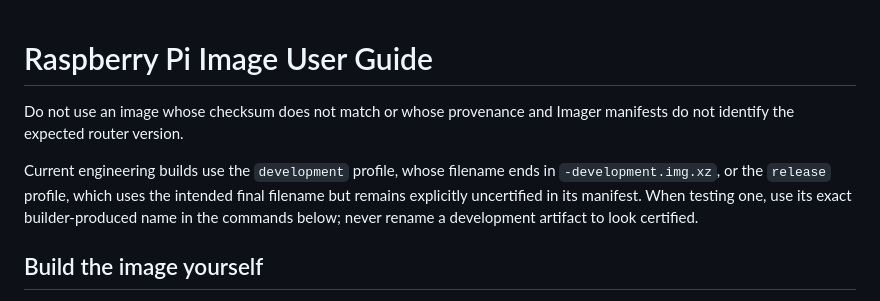
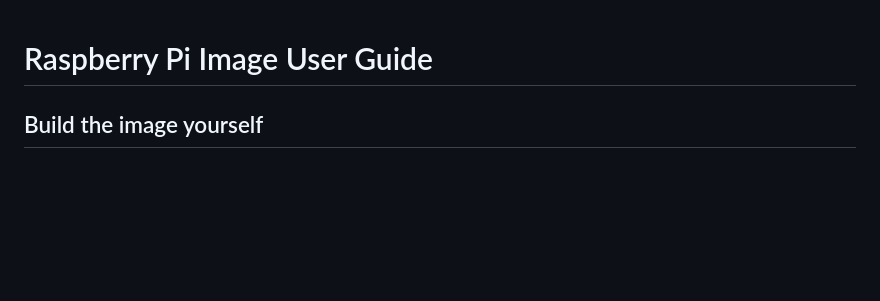
Before and after one commit to McDonald-Andrew/pi-router, a Markdown page: image/USER-GUIDE.md, the part around the change. Rendered like a GitHub page; blank space fills up the shorter version.

```diff
--- a/image/USER-GUIDE.md
+++ b/image/USER-GUIDE.md
@@ -1,9 +1,4 @@
 # Raspberry Pi Image User Guide
-
-Do not use an image whose checksum does not match or whose provenance and
-Imager manifests do not identify the expected router version.
-
-Current engineering builds use the `development` profile, whose filename ends in `-development.img.xz`, or the `release` profile, which uses the intended final filename but remains explicitly uncertified in its manifest. When testing one, use its exact builder-produced name in the commands below; never rename a development artifact to look certified.
 
 ## Build the image yourself
 
```
